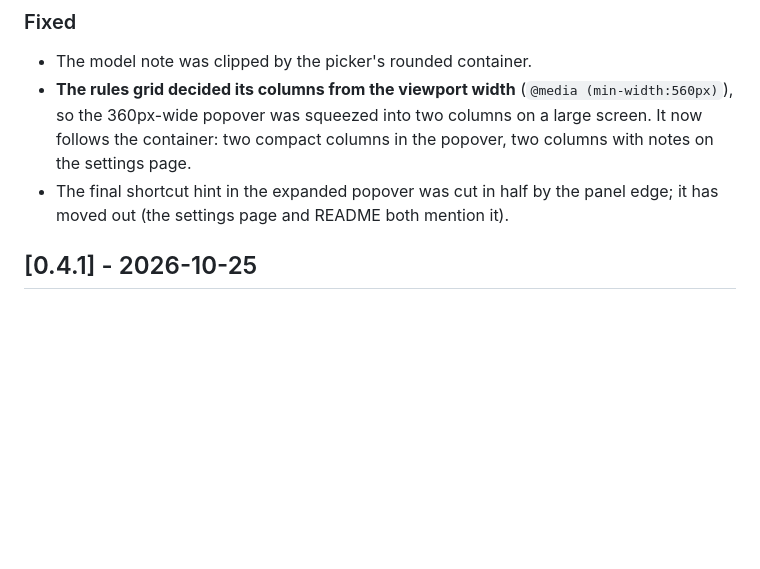
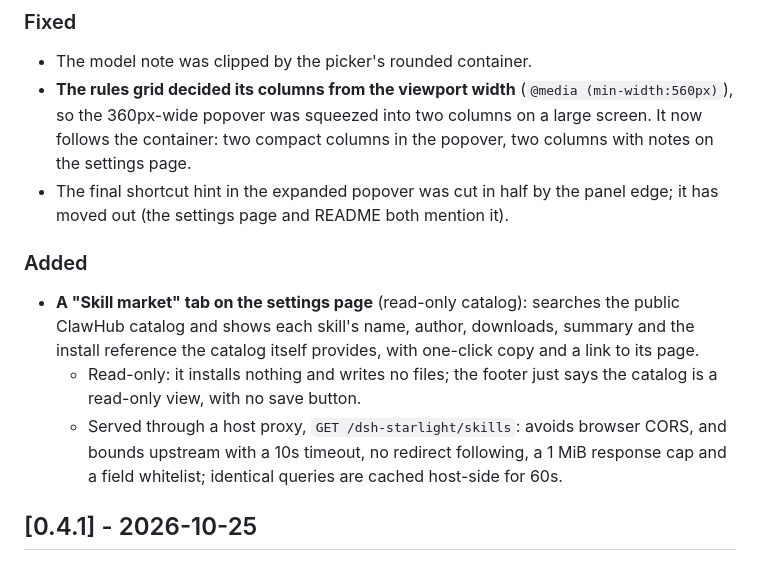
Before and after one commit to Starlit-Sky-code/dsh-prompt-starlight, a Markdown page: CHANGELOG.md, the part around the change. GitHub-like rendering; blank space fills up the shorter version.

```diff
--- a/CHANGELOG.md
+++ b/CHANGELOG.md
@@ -21,6 +21,12 @@ Chinese version: [CHANGELOG.zh-CN.md](CHANGELOG.zh-CN.md).
 - The model note was clipped by the picker's rounded container.
 - **The rules grid decided its columns from the viewport width** (`@media (min-width:560px)`), so the 360px-wide popover was squeezed into two columns on a large screen. It now follows the container: two compact columns in the popover, two columns with notes on the settings page.
 - The final shortcut hint in the expanded popover was cut in half by the panel edge; it has moved out (the settings page and README both mention it).
+
+### Added
+
+- **A "Skill market" tab on the settings page** (read-only catalog): searches the public ClawHub catalog and shows each skill's name, author, downloads, summary and the install reference the catalog itself provides, with one-click copy and a link to its page.
+  - Read-only: it installs nothing and writes no files; the footer just says the catalog is a read-only view, with no save button.
+  - Served through a host proxy, `GET /dsh-starlight/skills`: avoids browser CORS, and bounds upstream with a 10s timeout, no redirect following, a 1 MiB response cap and a field whitelist; identical queries are cached host-side for 60s.
 
 ## [0.4.1] - 2026-10-25
 
```
Also changed, not shown: CHANGELOG.zh-CN.md (+6 -0 lines), README.zh.md (+1 -0 lines), docs/screenshots/settings.png, docs/screenshots/settings.zh.png, 6 other files.
